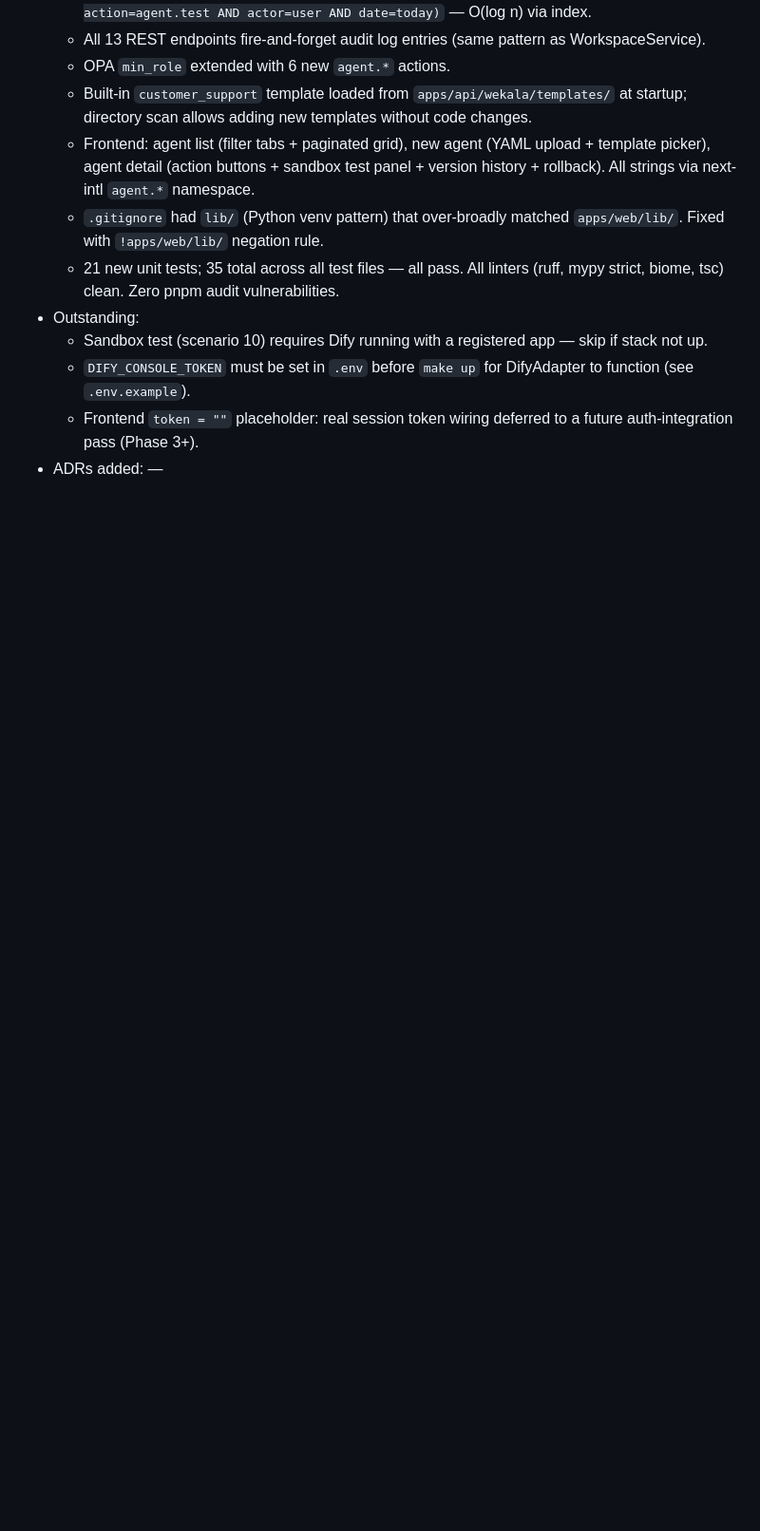
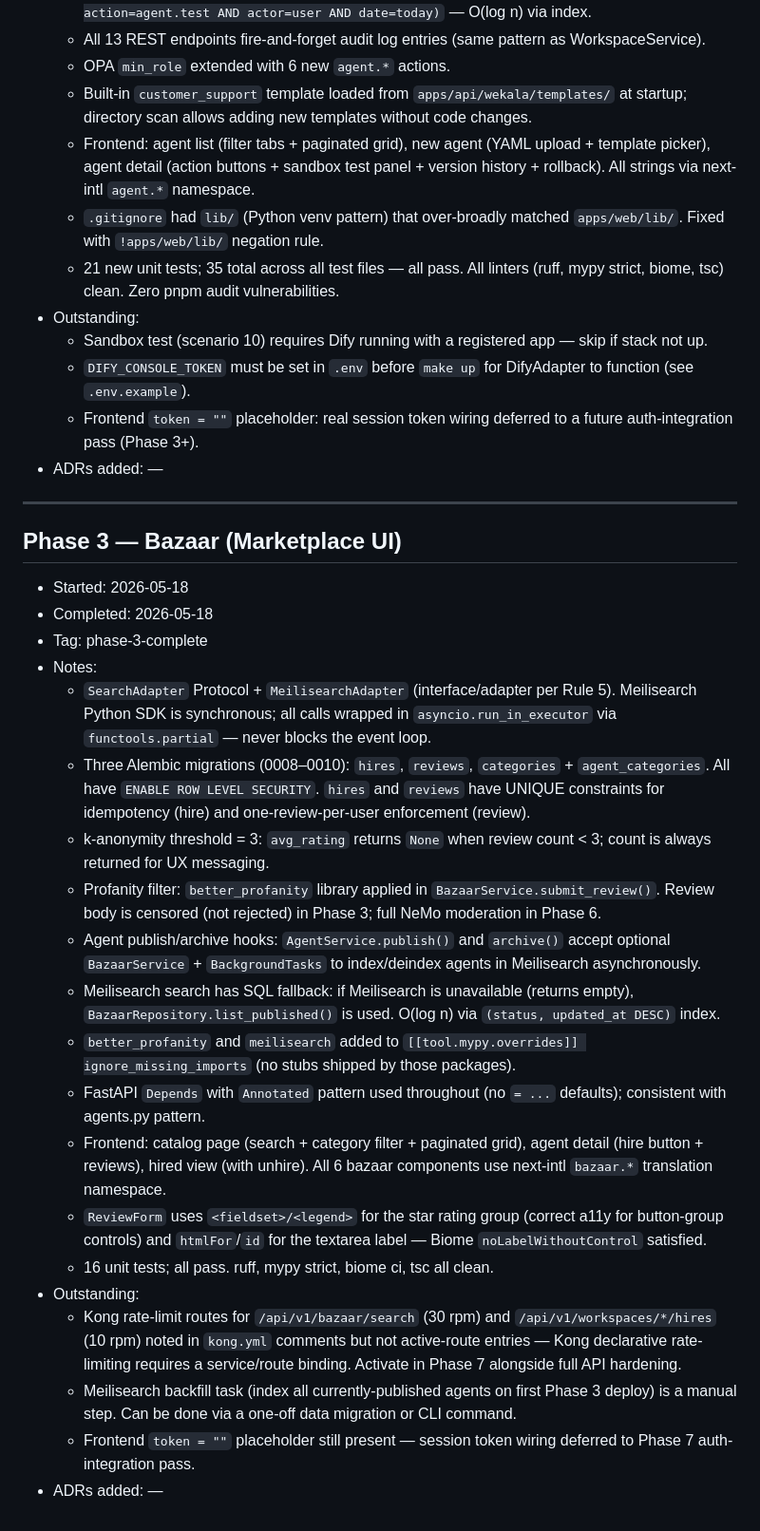
Before and after one commit to Mojahid-Souti/wekala, a Markdown page: PHASE_LOG.md, the part around the change. Shown at 95% size. Rendered like a GitHub page; blank space fills up the shorter version.

Commit message:
docs(phase-3-bazaar): update PHASE_LOG with Phase 3 completion entry
Co-Authored-By: Claude Sonnet 4.6 <noreply@anthropic.com>

```diff
--- a/PHASE_LOG.md
+++ b/PHASE_LOG.md
@@ -93,3 +93,28 @@ Format:
   - `DIFY_CONSOLE_TOKEN` must be set in `.env` before `make up` for DifyAdapter to function (see `.env.example`).
   - Frontend `token = ""` placeholder: real session token wiring deferred to a future auth-integration pass (Phase 3+).
 - ADRs added: —
+
+---
+
+## Phase 3 — Bazaar (Marketplace UI)
+
+- Started: 2026-05-18
+- Completed: 2026-05-18
+- Tag: phase-3-complete
+- Notes:
+  - `SearchAdapter` Protocol + `MeilisearchAdapter` (interface/adapter per Rule 5). Meilisearch Python SDK is synchronous; all calls wrapped in `asyncio.run_in_executor` via `functools.partial` — never blocks the event loop.
+  - Three Alembic migrations (0008–0010): `hires`, `reviews`, `categories` + `agent_categories`. All have `ENABLE ROW LEVEL SECURITY`. `hires` and `reviews` have UNIQUE constraints for idempotency (hire) and one-review-per-user enforcement (review).
+  - k-anonymity threshold = 3: `avg_rating` returns `None` when review count < 3; count is always returned for UX messaging.
+  - Profanity filter: `better_profanity` library applied in `BazaarService.submit_review()`. Review body is censored (not rejected) in Phase 3; full NeMo moderation in Phase 6.
+  - Agent publish/archive hooks: `AgentService.publish()` and `archive()` accept optional `BazaarService` + `BackgroundTasks` to index/deindex agents in Meilisearch asynchronously.
+  - Meilisearch search has SQL fallback: if Meilisearch is unavailable (returns empty), `BazaarRepository.list_published()` is used. O(log n) via `(status, updated_at DESC)` index.
+  - `better_profanity` and `meilisearch` added to `[[tool.mypy.overrides]] ignore_missing_imports` (no stubs shipped by those packages).
+  - FastAPI `Depends` with `Annotated` pattern used throughout (no `= ...` defaults); consistent with agents.py pattern.
+  - Frontend: catalog page (search + category filter + paginated grid), agent detail (hire button + reviews), hired view (with unhire). All 6 bazaar components use next-intl `bazaar.*` translation namespace.
+  - `ReviewForm` uses `<fieldset>/<legend>` for the star rating group (correct a11y for button-group controls) and `htmlFor`/`id` for the textarea label — Biome `noLabelWithoutControl` satisfied.
+  - 16 unit tests; all pass. ruff, mypy strict, biome ci, tsc all clean.
+- Outstanding:
+  - Kong rate-limit routes for `/api/v1/bazaar/search` (30 rpm) and `/api/v1/workspaces/*/hires` (10 rpm) noted in `kong.yml` comments but not active-route entries — Kong declarative rate-limiting requires a service/route binding. Activate in Phase 7 alongside full API hardening.
+  - Meilisearch backfill task (index all currently-published agents on first Phase 3 deploy) is a manual step. Can be done via a one-off data migration or CLI command.
+  - Frontend `token = ""` placeholder still present — session token wiring deferred to Phase 7 auth-integration pass.
+- ADRs added: —
```
